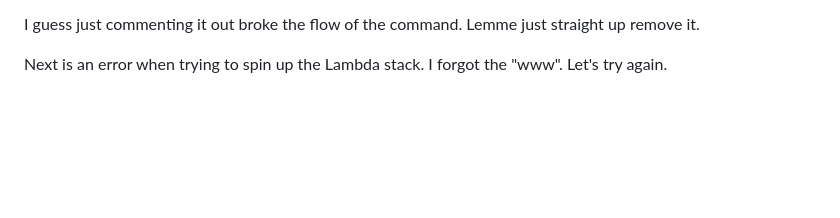
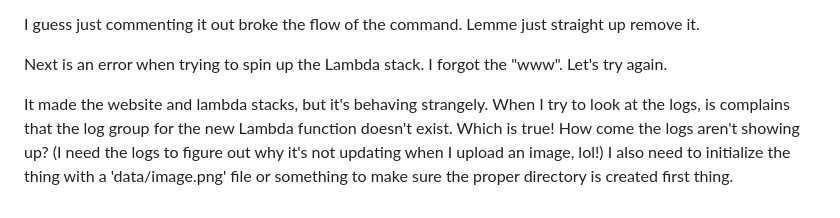
Before and after one commit to Voytella/awswebsite, a Markdown page: Automation/README.md, the part around the change. Rendered like a GitHub page; blank space fills up the shorter version.

Commit message:
added initialization image and data directory

```diff
--- a/Automation/README.md
+++ b/Automation/README.md
@@ -144,3 +144,10 @@ straight up remove it.
 
 Next is an error when trying to spin up the Lambda stack. I forgot the "www".
 Let's try again.
+
+It made the website and lambda stacks, but it's behaving strangely. When I try
+to look at the logs, is complains that the log group for the new Lambda function
+doesn't exist. Which is true! How come the logs aren't showing up? (I need the
+logs to figure out why it's not updating when I upload an image, lol!) I also
+need to initialize the thing with a 'data/image.png' file or something to make
+sure the proper directory is created first thing.
```
